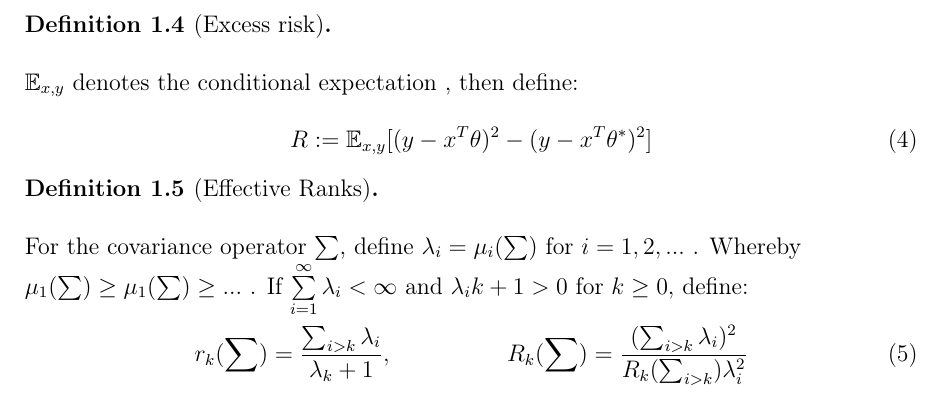
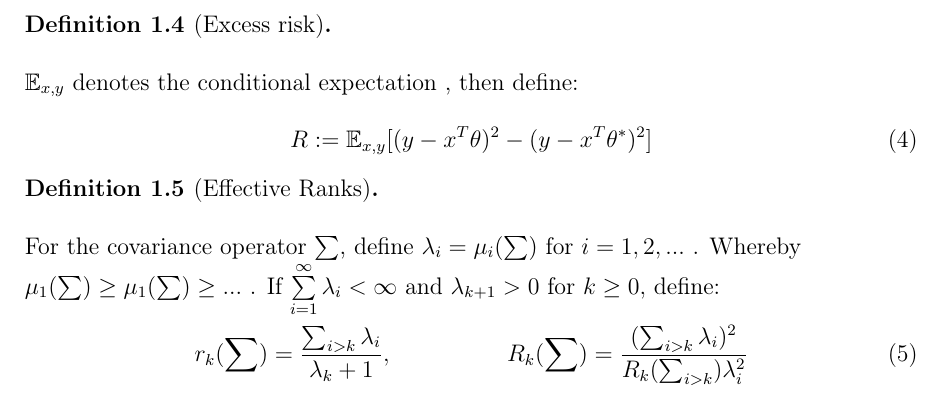
Before and after one commit to Mathemalsky/BenignOverfitting, a LaTeX document (script/BenignOverfitting.tex): part of page 2 of 3, cut so that both start at the same text. Compiled offline with pdfLaTeX.

Commit message:
Update script/BenignOverfitting.tex
Co-authored-by: Mathemalsky <78656598+Mathemalsky@users.noreply.github.com>

```diff
--- a/script/BenignOverfitting.tex
+++ b/script/BenignOverfitting.tex
@@ -82,7 +82,7 @@ which can be done by numerical stable with QR-decomposition.
 \begin{definition} [Effective Ranks]
 	\label{def:Effective Ranks}\ \\
 
-	For the covariance operator $\sum$, define $\lambda_i = \mu_i(\sum)$ for $i = 1,2,...$ . Whereby \newline $\mu_1(\sum) \geq \mu_1(\sum) \geq ...$ . If $\sum\limits_{i=1}^\infty \lambda_i < \infty$ and $\lambda_i{k+1} > 0$ for $k \geq 0,$ define:
+	For the covariance operator $\sum$, define $\lambda_i = \mu_i(\sum)$ for $i = 1,2,...$ . Whereby \newline $\mu_1(\sum) \geq \mu_1(\sum) \geq ...$ . If $\sum\limits_{i=1}^\infty \lambda_i < \infty$ and $\lambda_{k+1} > 0$ for $k \geq 0,$ define:
 
 	\begin{equation}
 	r_k(\sum) = \frac{\sum_{i>k}\lambda_i}{\lambda_k+1} ,\hspace*{2cm}
```
